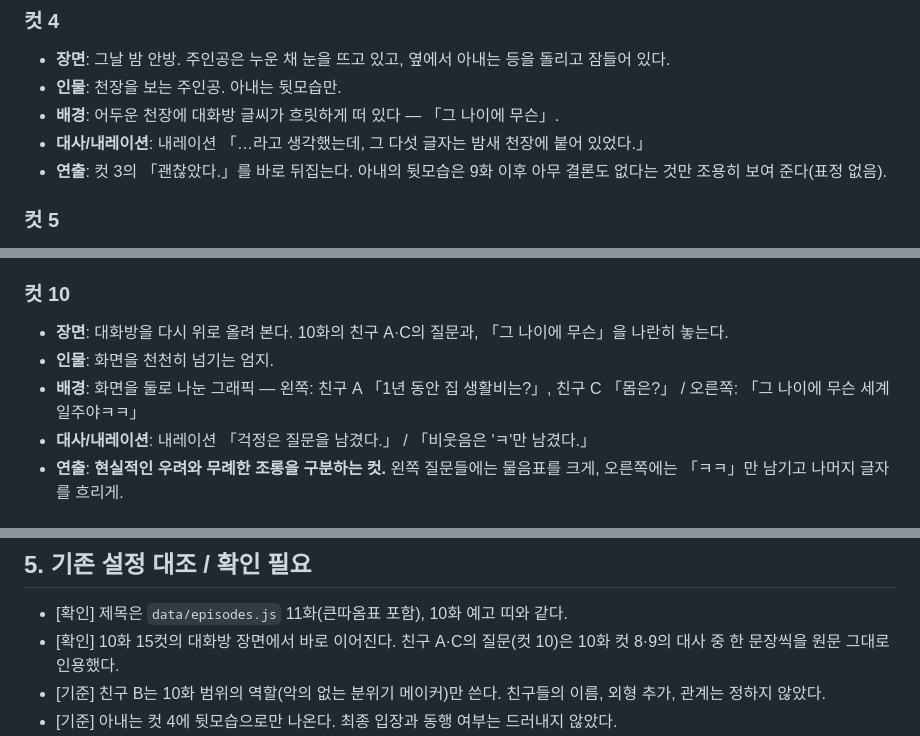
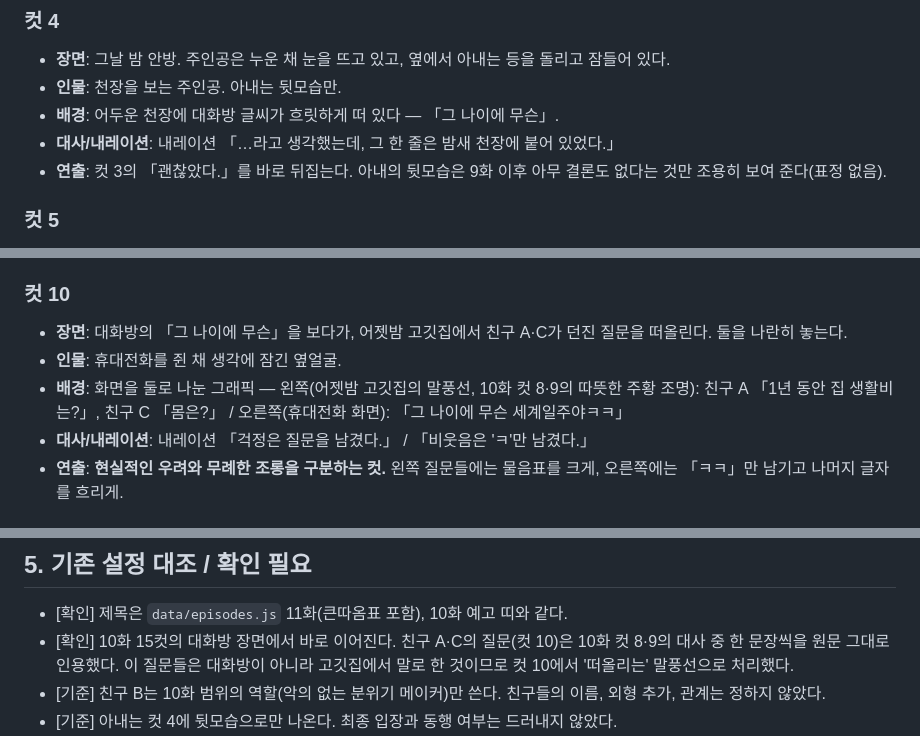
Before and after one commit to sopptak/47-world-tour-webtoon, a Markdown page: scripts/episodes/011.md, 3 parts joined by grey strips. GitHub-like rendering.

Commit message:
Fix two continuity errors in EP.011 script
- Panel 4: "그 나이에 무슨" is six syllables, not five; say "그 한 줄"
  instead of counting.
- Panel 10: friends A and C asked their questions aloud at the
  restaurant in EP.010, not in the group chat. Show them as recalled
  speech bubbles beside the phone screen instead of scrolling up the chat.

Co-Authored-By: Claude Opus 5.5 <noreply@anthropic.com>

```diff
--- a/scripts/episodes/011.md
+++ b/scripts/episodes/011.md
@@ -47,7 +47,7 @@
 - **장면**: 그날 밤 안방. 주인공은 누운 채 눈을 뜨고 있고, 옆에서 아내는 등을 돌리고 잠들어 있다.
 - **인물**: 천장을 보는 주인공. 아내는 뒷모습만.
 - **배경**: 어두운 천장에 대화방 글씨가 흐릿하게 떠 있다 — 「그 나이에 무슨」.
-- **대사/내레이션**: 내레이션 「…라고 생각했는데, 그 다섯 글자는 밤새 천장에 붙어 있었다.」
+- **대사/내레이션**: 내레이션 「…라고 생각했는데, 그 한 줄은 밤새 천장에 붙어 있었다.」
 - **연출**: 컷 3의 「괜찮았다.」를 바로 뒤집는다. 아내의 뒷모습은 9화 이후 아무 결론도 없다는 것만 조용히 보여 준다(표정 없음).
 
 ### 컷 5
@@ -86,9 +86,9 @@
 - **연출**: 이번 화의 핵심 깨달음 ①. 반사된 얼굴은 같은 사람이지만 눈매를 조금 차갑게. 5화(창유리 속 스무 살), 8화(창유리 속 59세)에 이어 '비친 얼굴' 연출을 세 번째로 쓰되, 이번에는 **지금의 자신**이 말한다.
 
 ### 컷 10
-- **장면**: 대화방을 다시 위로 올려 본다. 10화의 친구 A·C의 질문과, 「그 나이에 무슨」을 나란히 놓는다.
-- **인물**: 화면을 천천히 넘기는 엄지.
-- **배경**: 화면을 둘로 나눈 그래픽 — 왼쪽: 친구 A 「1년 동안 집 생활비는?」, 친구 C 「몸은?」 / 오른쪽: 「그 나이에 무슨 세계일주야ㅋㅋ」
+- **장면**: 대화방의 「그 나이에 무슨」을 보다가, 어젯밤 고깃집에서 친구 A·C가 던진 질문을 떠올린다. 둘을 나란히 놓는다.
+- **인물**: 휴대전화를 쥔 채 생각에 잠긴 옆얼굴.
+- **배경**: 화면을 둘로 나눈 그래픽 — 왼쪽(어젯밤 고깃집의 말풍선, 10화 컷 8·9의 따뜻한 주황 조명): 친구 A 「1년 동안 집 생활비는?」, 친구 C 「몸은?」 / 오른쪽(휴대전화 화면): 「그 나이에 무슨 세계일주야ㅋㅋ」
 - **대사/내레이션**: 내레이션 「걱정은 질문을 남겼다.」 / 「비웃음은 'ㅋ'만 남겼다.」
 - **연출**: **현실적인 우려와 무례한 조롱을 구분하는 컷.** 왼쪽 질문들에는 물음표를 크게, 오른쪽에는 「ㅋㅋ」만 남기고 나머지 글자를 흐리게.
 
@@ -135,7 +135,7 @@
 
 ## 5. 기존 설정 대조 / 확인 필요
 - [확인] 제목은 `data/episodes.js` 11화(큰따옴표 포함), 10화 예고 띠와 같다.
-- [확인] 10화 15컷의 대화방 장면에서 바로 이어진다. 친구 A·C의 질문(컷 10)은 10화 컷 8·9의 대사 중 한 문장씩을 원문 그대로 인용했다.
+- [확인] 10화 15컷의 대화방 장면에서 바로 이어진다. 친구 A·C의 질문(컷 10)은 10화 컷 8·9의 대사 중 한 문장씩을 원문 그대로 인용했다. 이 질문들은 대화방이 아니라 고깃집에서 말로 한 것이므로 컷 10에서 '떠올리는' 말풍선으로 처리했다.
 - [기준] 친구 B는 10화 범위의 역할(악의 없는 분위기 메이커)만 쓴다. 친구들의 이름, 외형 추가, 관계는 정하지 않았다.
 - [기준] 아내는 컷 4에 뒷모습으로만 나온다. 최종 입장과 동행 여부는 드러내지 않았다.
 - [기준] 자녀 둘 — 컷 7의 운동화 두 켤레. 크기와 디자인으로 나이를 짐작할 수 없게 그리고, 손가락으로 세는 숫자도 보이지 않게 했다.
```
